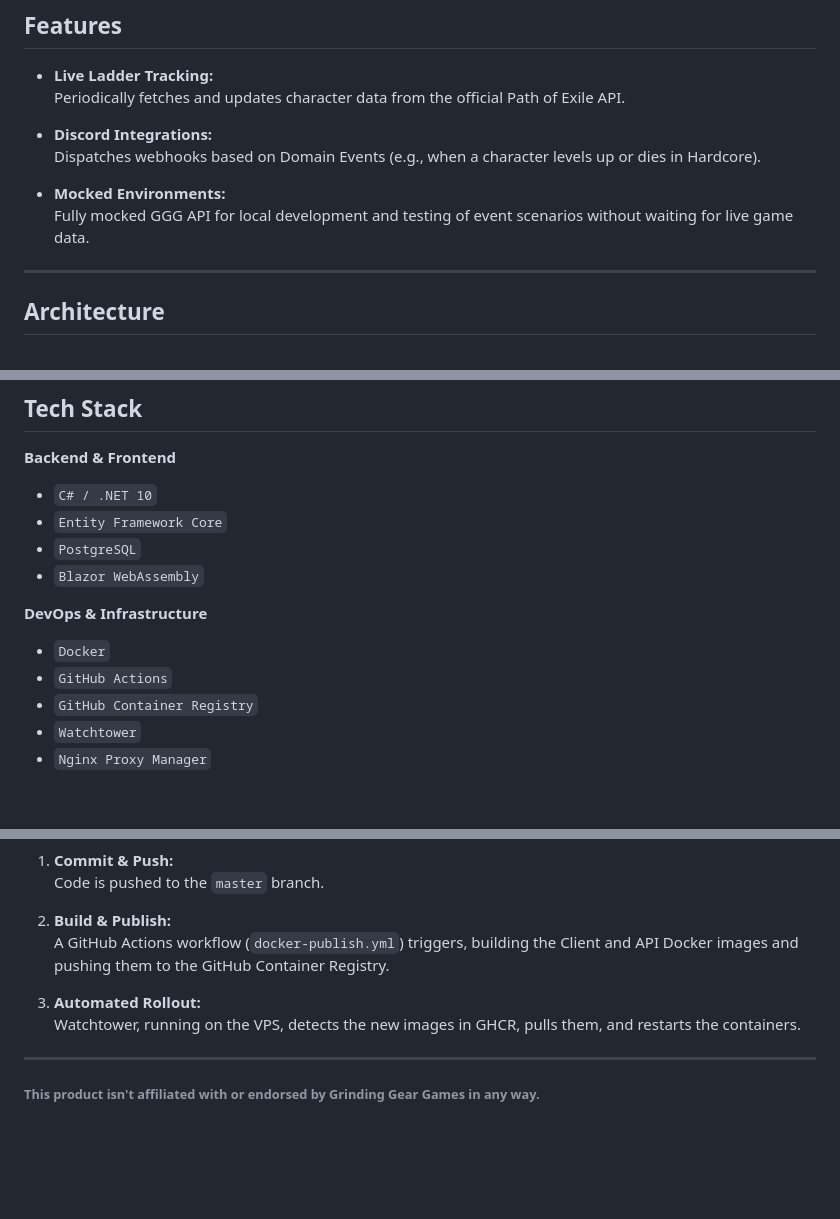
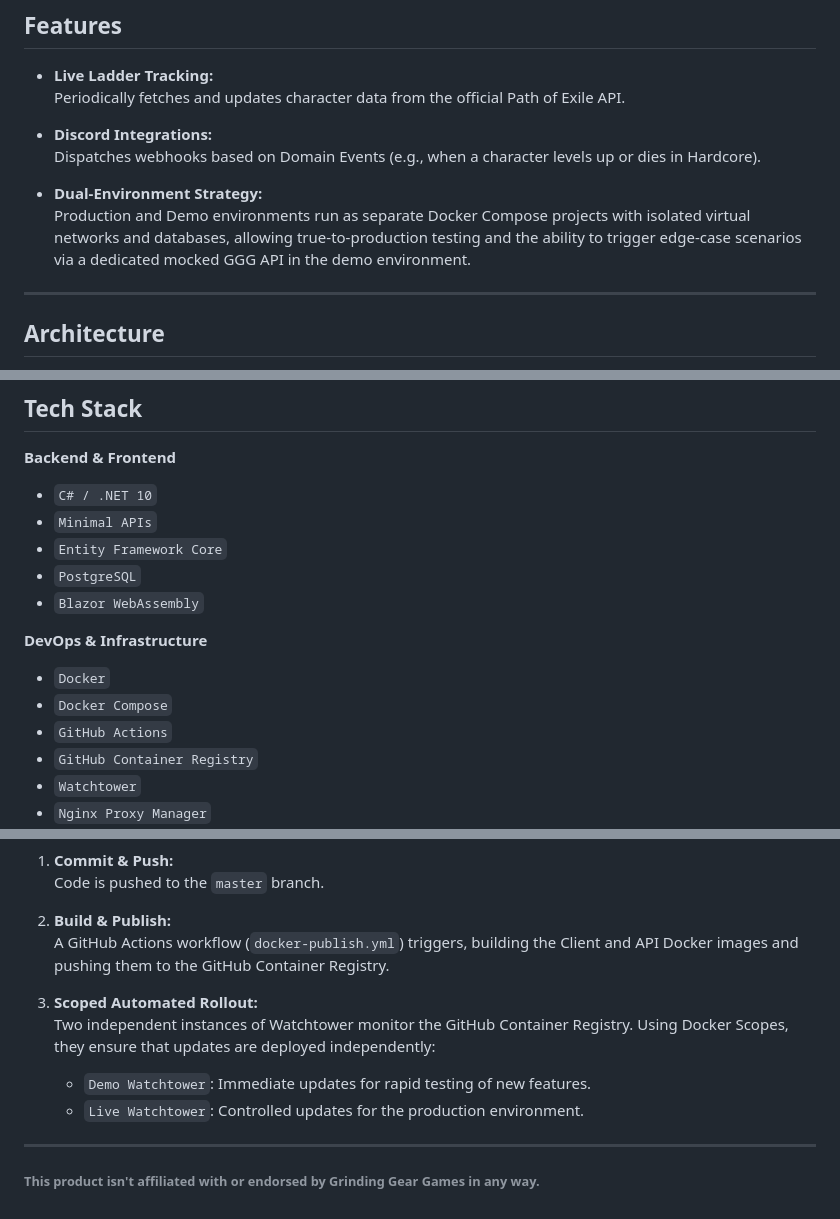
Before and after one commit to MDahlmann/WatchersEye, a Markdown page: README.md, 3 parts joined by grey strips. GitHub-like rendering; blank space fills up the shorter version.

Commit message:
Revise README for dual-environment strategy and rollout
Updated README to reflect changes in environment strategy and deployment process.

```diff
--- a/README.md
+++ b/README.md
@@ -23,8 +23,8 @@ ___
 * **Discord Integrations:**
   Dispatches webhooks based on Domain Events (e.g., when a character levels up or dies in Hardcore).
 
-* **Mocked Environments:**
-  Fully mocked GGG API for local development and testing of event scenarios without waiting for live game data.
+* **Dual-Environment Strategy:**
+  Production and Demo environments run as separate Docker Compose projects with isolated virtual networks and databases, allowing true-to-production testing and the ability to trigger edge-case scenarios via a dedicated mocked GGG API in the demo environment.
 ___
 ## Architecture
 The project follows _Clean Architecture/Domain Driven Design_ principles to ensure that business logic is entirely independent of UI, databases, and external APIs.
@@ -40,12 +40,14 @@ ___
 ## Tech Stack
 __Backend & Frontend__
 * `C# / .NET 10`
+* `Minimal APIs`
 * `Entity Framework Core`
 * `PostgreSQL`
 * `Blazor WebAssembly`
 
 __DevOps & Infrastructure__
 * `Docker`
+* `Docker Compose`
 * `GitHub Actions`
 * `GitHub Container Registry`
 * `Watchtower`
@@ -60,8 +62,10 @@ Code is pushed to the `master` branch.
 2. **Build & Publish:**
 A GitHub Actions workflow (`docker-publish.yml`) triggers, building the Client and API Docker images and pushing them to the GitHub Container Registry.
 
-3. **Automated Rollout:**
-Watchtower, running on the VPS, detects the new images in GHCR, pulls them, and restarts the containers.
+3. **Scoped Automated Rollout:**
+Two independent instances of Watchtower monitor the GitHub Container Registry. Using Docker Scopes, they ensure that updates are deployed independently:
+   - `Demo Watchtower`: Immediate updates for rapid testing of new features.
+   - `Live Watchtower`: Controlled updates for the production environment.
 ___
 
 ###### This product isn't affiliated with or endorsed by Grinding Gear Games in any way.
```
